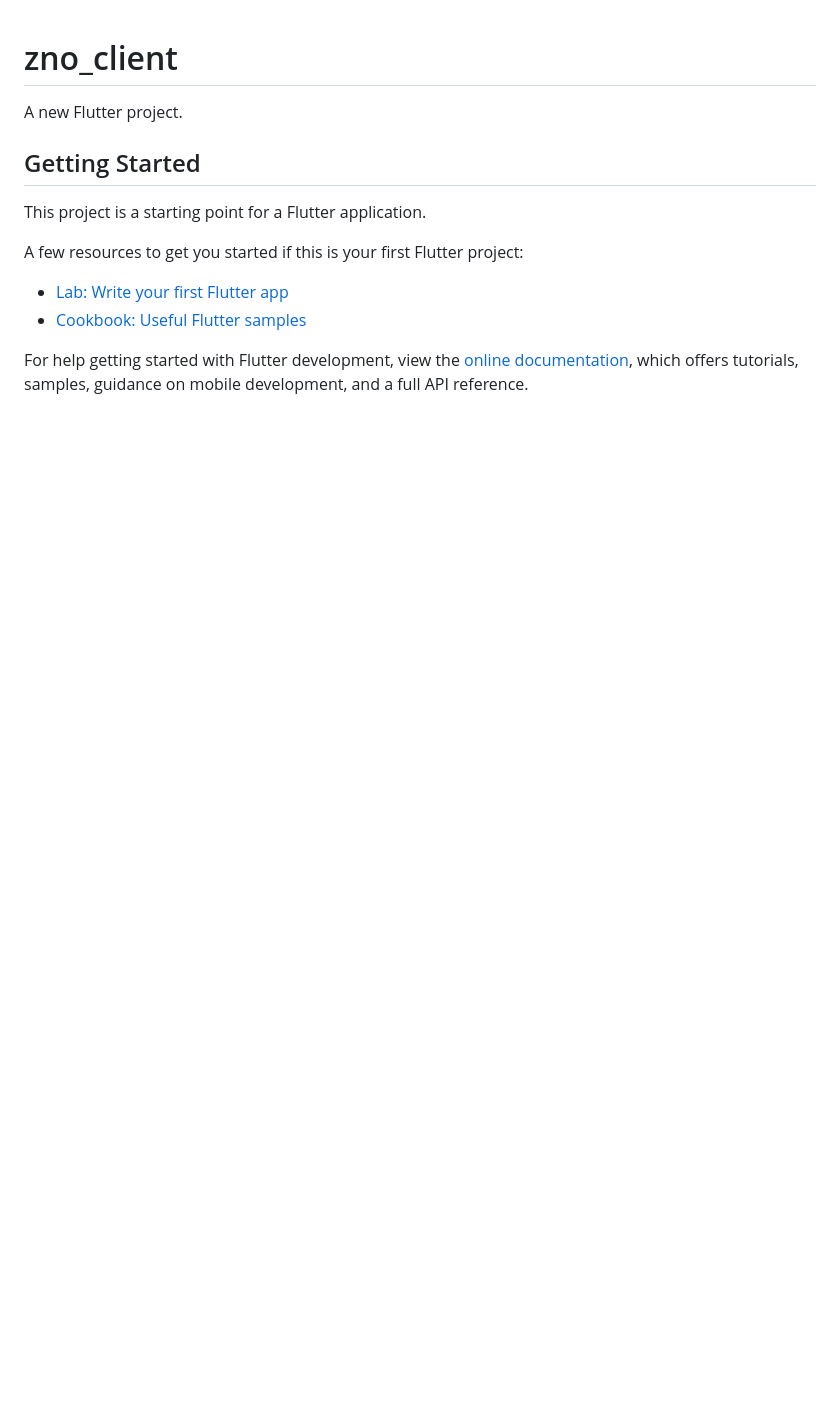
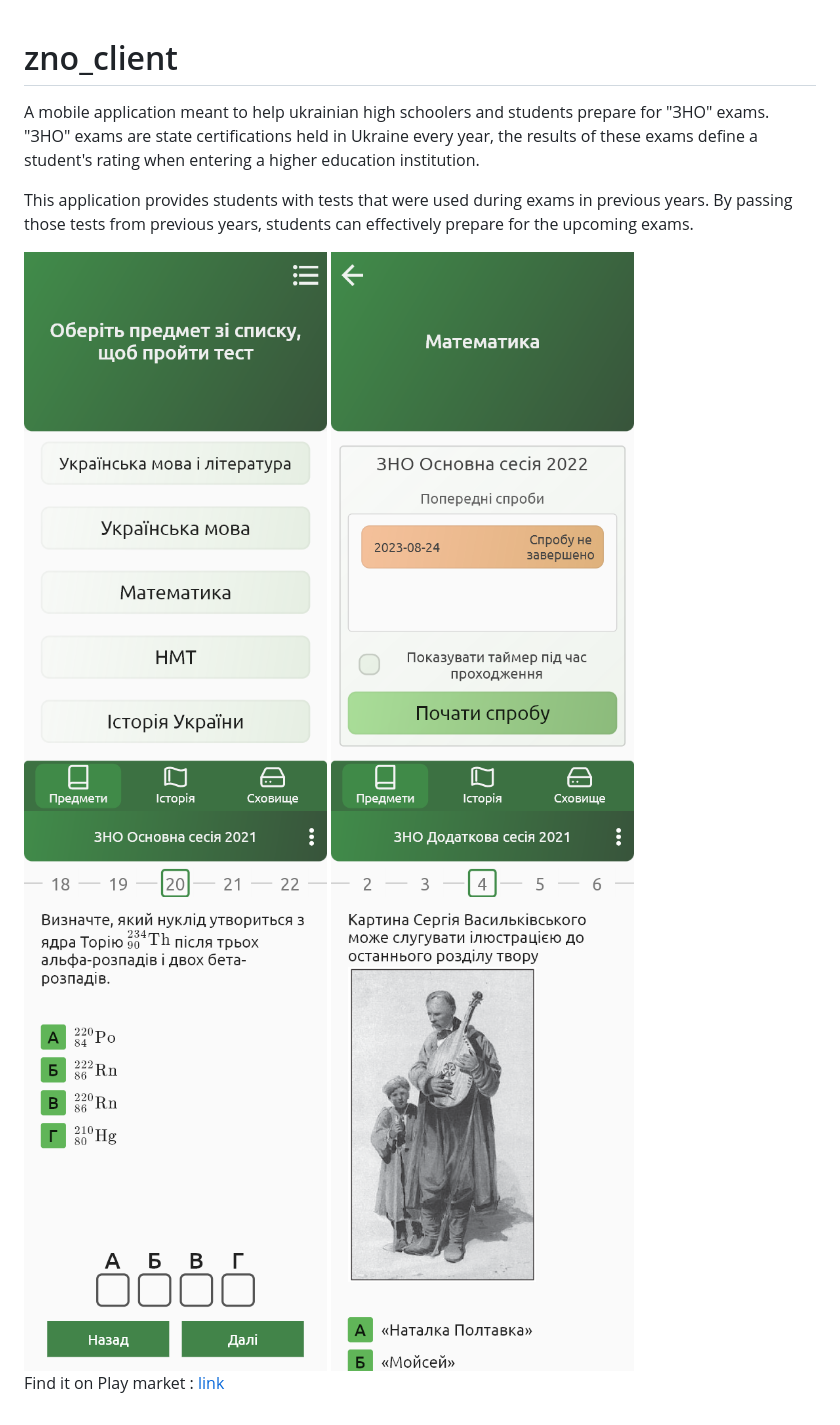
Before and after one commit to velvitoff/zno_client, a Markdown page: README.md, the part around the change. Rendered like a GitHub page; pictures changed too: repo_assets/main_screen.png (added), repo_assets/session_screen.png (added), repo_assets/testing_screen1.png (added); blank space fills up the shorter version.

```diff
--- a/README.md
+++ b/README.md
@@ -1,16 +1,17 @@
 # zno_client
 
-A new Flutter project.
+A mobile application meant to help ukrainian high schoolers and students prepare for "ЗНО" exams.
+"ЗНО" exams are state certifications held in Ukraine every year,
+the results of these exams define a student's rating when entering a higher education institution.
 
-## Getting Started
+This application provides students with tests that were used during exams in previous years.
+By passing those tests from previous years, students can effectively prepare for the upcoming exams.
 
-This project is a starting point for a Flutter application.
+<div style="text-align:center" markdown="1">
+    <img width="308px" height="569px" src="repo_assets/main_screen.png" />
+    <img width="308px" height="569px" src="repo_assets/session_screen.png" />
+    <img width="308px" height="569px" src="repo_assets/testing_screen1.png" />
+    <img width="308px" height="569px" src="repo_assets/testing_screen2.png" />
+</div>
 
-A few resources to get you started if this is your first Flutter project:
-
-- [Lab: Write your first Flutter app](https://docs.flutter.dev/get-started/codelab)
-- [Cookbook: Useful Flutter samples](https://docs.flutter.dev/cookbook)
-
-For help getting started with Flutter development, view the
-[online documentation](https://docs.flutter.dev/), which offers tutorials,
-samples, guidance on mobile development, and a full API reference.
+Find it on Play market : [link]()
```
